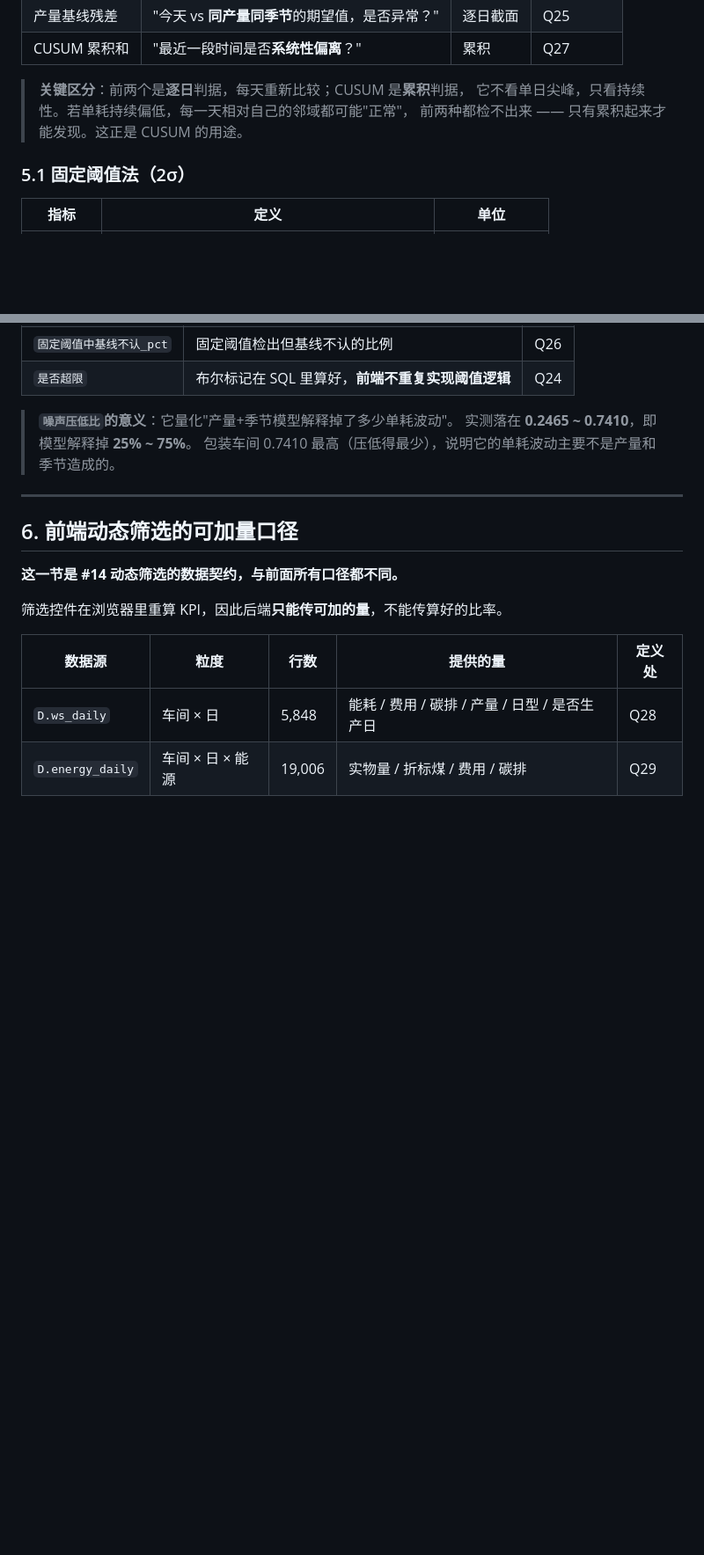
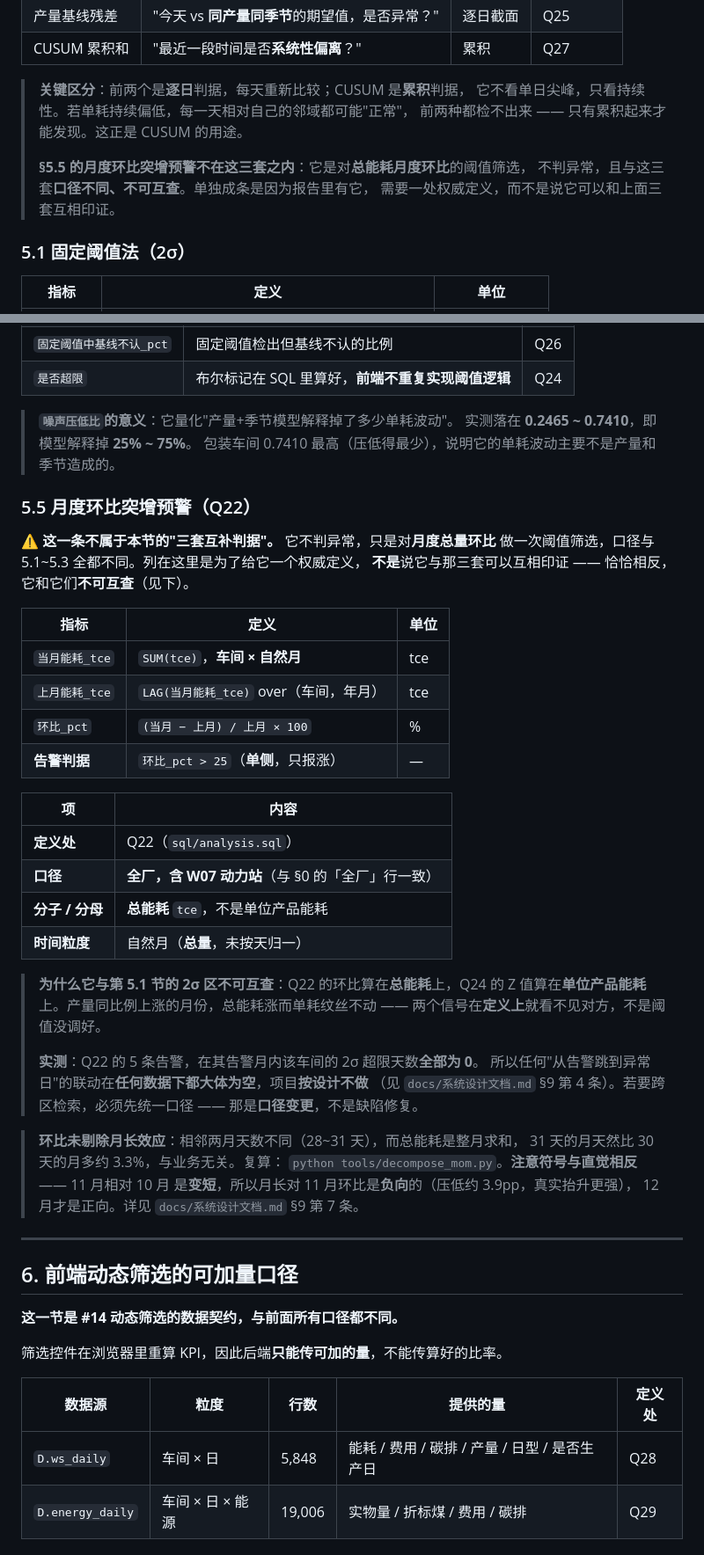
Before and after one commit to YZC0219/industrial_energy_analysis, a Markdown page: docs/指标字典.md, 2 parts joined by grey strips. Shown at 88% size. Drawn GitHub-style; blank space fills up the shorter version.

Commit message:
docs: 指标字典补 §5.5 月度环比突增预警(Q22)
报告里有 Q22 却没有权威定义, 补上并明确它**不属于**本节那三套互补判据:
它算的是总能耗月度环比, 与 5.1 的单位产品能耗口径不可互查。附实测
(5 条告警在其告警月的 2σ 超限天数全为 0)与月长效应的复算入口。

```diff
--- a/docs/指标字典.md
+++ b/docs/指标字典.md
@@ -305,6 +305,10 @@
 > **关键区分**：前两个是**逐日**判据，每天重新比较；CUSUM 是**累积**判据，
 > 它不看单日尖峰，只看持续性。若单耗持续偏低，每一天相对自己的邻域都可能"正常"，
 > 前两种都检不出来 —— 只有累积起来才能发现。这正是 CUSUM 的用途。
+>
+> **§5.5 的月度环比突增预警不在这三套之内**：它是对**总能耗月度环比**的阈值筛选，
+> 不判异常，且与这三套**口径不同、不可互查**。单独成条是因为报告里有它，
+> 需要一处权威定义，而不是说它可以和上面三套互相印证。
 
 ### 5.1 固定阈值法（2σ）
 
@@ -417,6 +421,41 @@
 > 实测落在 **0.2465 ~ 0.7410**，即模型解释掉 **25% ~ 75%**。
 > 包装车间 0.7410 最高（压低得最少），说明它的单耗波动主要不是产量和季节造成的。
 
+### 5.5 月度环比突增预警（Q22）
+
+**⚠️ 这一条不属于本节的"三套互补判据"。** 它不判异常，只是对**月度总量环比**
+做一次阈值筛选，口径与 5.1~5.3 全都不同。列在这里是为了给它一个权威定义，
+**不是**说它与那三套可以互相印证 —— 恰恰相反，它和它们**不可互查**（见下）。
+
+| 指标 | 定义 | 单位 |
+|---|---|---|
+| `当月能耗_tce` | `SUM(tce)`，**车间 × 自然月** | tce |
+| `上月能耗_tce` | `LAG(当月能耗_tce)` over（车间，年月）| tce |
+| `环比_pct` | `(当月 − 上月) / 上月 × 100` | % |
+| **告警判据** | `环比_pct > 25`（**单侧**，只报涨）| — |
+
+| 项 | 内容 |
+|---|---|
+| **定义处** | Q22（`sql/analysis.sql`）|
+| **口径** | **全厂，含 W07 动力站**（与 §0 的「全厂」行一致）|
+| **分子 / 分母** | **总能耗** `tce`，不是单位产品能耗 |
+| **时间粒度** | 自然月（**总量**，未按天归一）|
+
+> **为什么它与第 5.1 节的 2σ 区不可互查**：Q22 的环比算在**总能耗**上，Q24 的
+> Z 值算在**单位产品能耗**上。产量同比例上涨的月份，总能耗涨而单耗纹丝不动 ——
+> 两个信号在**定义上**就看不见对方，不是阈值没调好。
+>
+> **实测**：Q22 的 5 条告警，在其告警月内该车间的 2σ 超限天数**全部为 0**。
+> 所以任何"从告警跳到异常日"的联动在**任何数据下都大体为空**，项目**按设计不做**
+> （见 `docs/系统设计文档.md` §9 第 4 条）。若要跨区检索，必须先统一口径 ——
+> 那是**口径变更**，不是缺陷修复。
+
+> **环比未剔除月长效应**：相邻两月天数不同（28~31 天），而总能耗是整月求和，
+> 31 天的月天然比 30 天的月多约 3.3%，与业务无关。复算：
+> `python tools/decompose_mom.py`。**注意符号与直觉相反** —— 11 月相对 10 月
+> 是**变短**，所以月长对 11 月环比是**负向**的（压低约 3.9pp，真实抬升更强），
+> 12 月才是正向。详见 `docs/系统设计文档.md` §9 第 7 条。
+
 ---
 
 ## 6. 前端动态筛选的可加量口径
```
